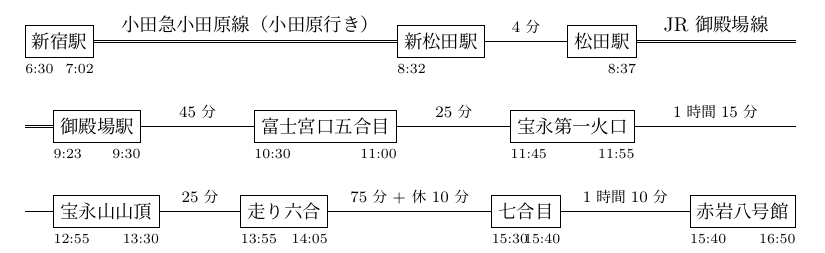
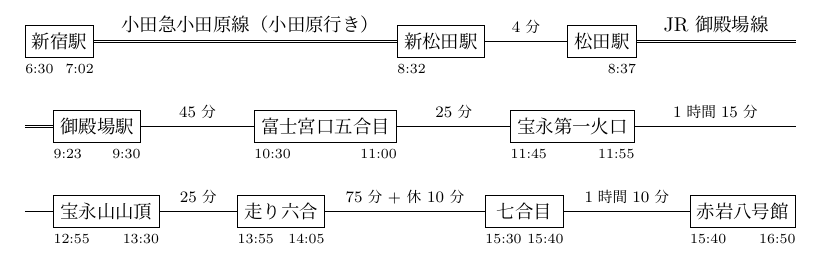
Before and after one commit to tsuba3/latex, a LaTeX document (teckteck/main.tex): part of page 6 of 6, cut so that both start at the same text. Compiled offline with LuaLaTeX.

Commit message:
[teckteck] 場所のボックスを時間が収まるように大きくする

```diff
--- a/teckteck/main.tex
+++ b/teckteck/main.tex
@@ -470,7 +470,7 @@
     local remainWidth = figwidth
     local function make_spot(spot, x, y)
         local name = "spot"..spot.idx
-        local box = "\\node [draw,anchor=west] ("..name..") at ("..x.."sp, "..y.."sp) {"..spot.name.."};"
+        local box = "\\node [draw,anchor=west,minimum width="..spot.time_width.."sp] ("..name..") at ("..x.."sp, "..y.."sp) {"..spot.name.."};"
         local time = "\\node [below=3pt of "..name..".south west,anchor=north west,inner sep=0pt] {"..spot.s.."};"
         time = time.."\\node [below=3pt of "..name..".south east,anchor=north east,inner sep=0pt] {"..spot.t.."};"
         return box..time
@@ -554,6 +554,7 @@
 
     -- spot の幅を求める
     for i=1,#actionplan.spot do
+        actionplan.spot[i].time_width = get_width(actionplan.spot[i].s) + tex.sp('1mm') + get_width(actionplan.spot[i].t)
         actionplan.spot[i].width = get_width('\\tikz{'..make_spot(actionplan.spot[i], 0, 0)..'}')
     end
 
```
Also changed, not shown: teckteck/main.pdf.
